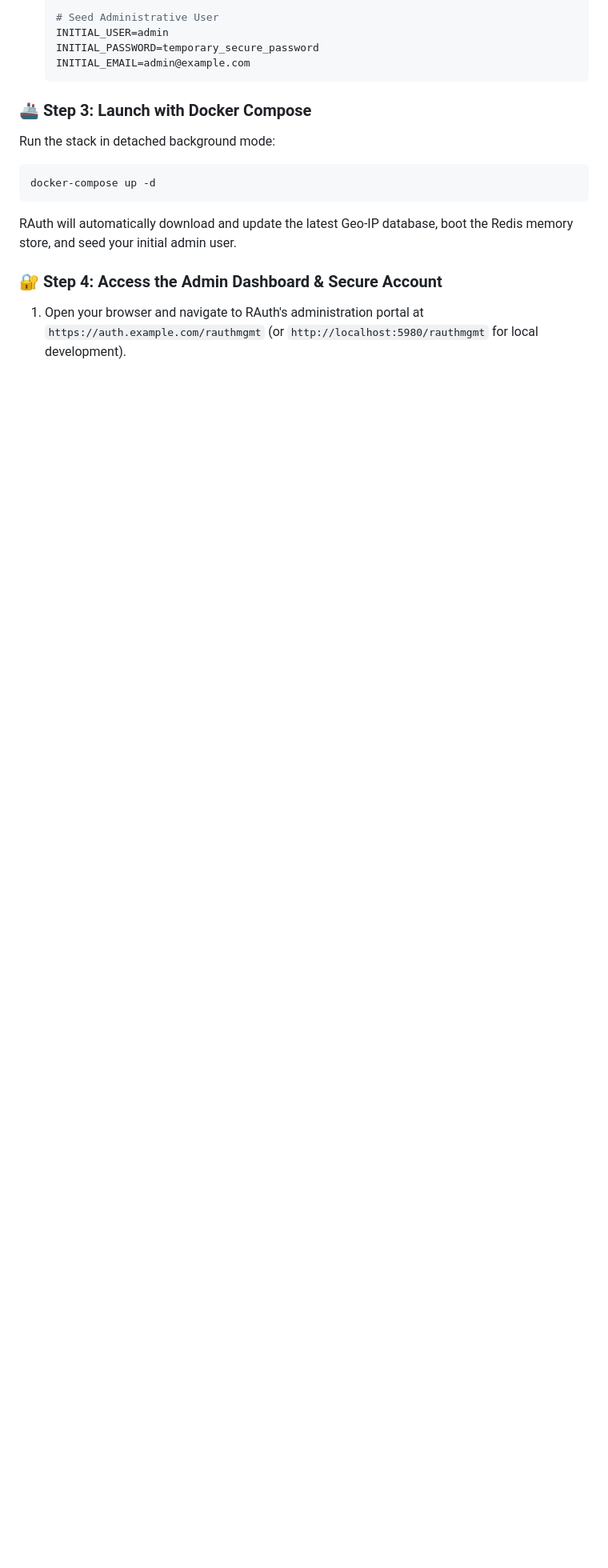
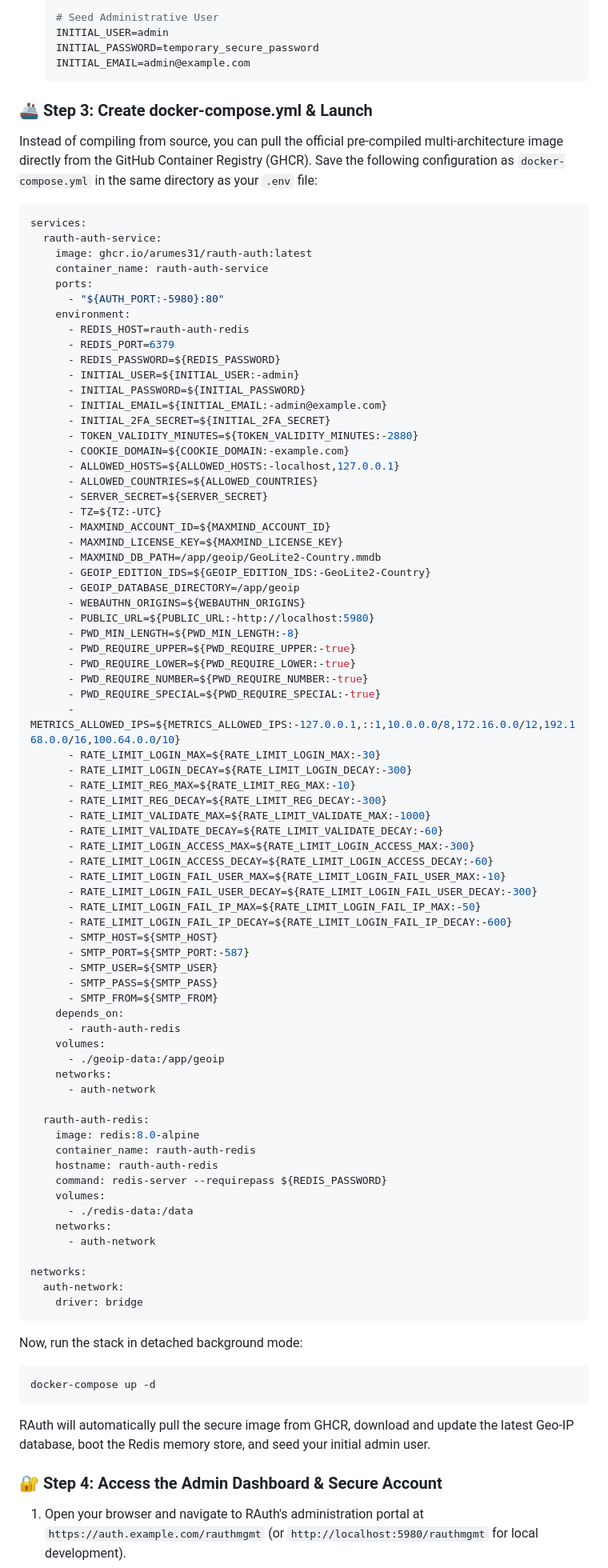
Before and after one commit to arumes31/rauth, a Markdown page: README.md, the part around the change. Shown at 80% size. Rendered like a GitHub page; blank space fills up the shorter version.

Commit message:
docs: use official GHCR multi-architecture image inside README deployment guide

````diff
--- a/README.md
+++ b/README.md
@@ -381,12 +381,87 @@ RAuth requires MaxMind GeoLite2 databases for advanced session geo-fencing and s
    INITIAL_EMAIL=admin@example.com
    ```
 
-### 🚢 Step 3: Launch with Docker Compose
-Run the stack in detached background mode:
+### 🚢 Step 3: Create docker-compose.yml & Launch
+Instead of compiling from source, you can pull the official pre-compiled multi-architecture image directly from the GitHub Container Registry (GHCR). Save the following configuration as `docker-compose.yml` in the same directory as your `.env` file:
+
+```yaml
+services:
+  rauth-auth-service:
+    image: ghcr.io/arumes31/rauth-auth:latest
+    container_name: rauth-auth-service
+    ports:
+      - "${AUTH_PORT:-5980}:80"
+    environment:
+      - REDIS_HOST=rauth-auth-redis
+      - REDIS_PORT=6379
+      - REDIS_PASSWORD=${REDIS_PASSWORD}
+      - INITIAL_USER=${INITIAL_USER:-admin}
+      - INITIAL_PASSWORD=${INITIAL_PASSWORD}
+      - INITIAL_EMAIL=${INITIAL_EMAIL:-admin@example.com}
+      - INITIAL_2FA_SECRET=${INITIAL_2FA_SECRET}
+      - TOKEN_VALIDITY_MINUTES=${TOKEN_VALIDITY_MINUTES:-2880}
+      - COOKIE_DOMAIN=${COOKIE_DOMAIN:-example.com}
+      - ALLOWED_HOSTS=${ALLOWED_HOSTS:-localhost,127.0.0.1}
+      - ALLOWED_COUNTRIES=${ALLOWED_COUNTRIES}
+      - SERVER_SECRET=${SERVER_SECRET}
+      - TZ=${TZ:-UTC}
+      - MAXMIND_ACCOUNT_ID=${MAXMIND_ACCOUNT_ID}
+      - MAXMIND_LICENSE_KEY=${MAXMIND_LICENSE_KEY}
+      - MAXMIND_DB_PATH=/app/geoip/GeoLite2-Country.mmdb
+      - GEOIP_EDITION_IDS=${GEOIP_EDITION_IDS:-GeoLite2-Country}
+      - GEOIP_DATABASE_DIRECTORY=/app/geoip
+      - WEBAUTHN_ORIGINS=${WEBAUTHN_ORIGINS}
+      - PUBLIC_URL=${PUBLIC_URL:-http://localhost:5980}
+      - PWD_MIN_LENGTH=${PWD_MIN_LENGTH:-8}
+      - PWD_REQUIRE_UPPER=${PWD_REQUIRE_UPPER:-true}
+      - PWD_REQUIRE_LOWER=${PWD_REQUIRE_LOWER:-true}
+      - PWD_REQUIRE_NUMBER=${PWD_REQUIRE_NUMBER:-true}
+      - PWD_REQUIRE_SPECIAL=${PWD_REQUIRE_SPECIAL:-true}
+      - METRICS_ALLOWED_IPS=${METRICS_ALLOWED_IPS:-127.0.0.1,::1,10.0.0.0/8,172.16.0.0/12,192.168.0.0/16,100.64.0.0/10}
+      - RATE_LIMIT_LOGIN_MAX=${RATE_LIMIT_LOGIN_MAX:-30}
+      - RATE_LIMIT_LOGIN_DECAY=${RATE_LIMIT_LOGIN_DECAY:-300}
+      - RATE_LIMIT_REG_MAX=${RATE_LIMIT_REG_MAX:-10}
+      - RATE_LIMIT_REG_DECAY=${RATE_LIMIT_REG_DECAY:-300}
+      - RATE_LIMIT_VALIDATE_MAX=${RATE_LIMIT_VALIDATE_MAX:-1000}
+      - RATE_LIMIT_VALIDATE_DECAY=${RATE_LIMIT_VALIDATE_DECAY:-60}
+      - RATE_LIMIT_LOGIN_ACCESS_MAX=${RATE_LIMIT_LOGIN_ACCESS_MAX:-300}
+      - RATE_LIMIT_LOGIN_ACCESS_DECAY=${RATE_LIMIT_LOGIN_ACCESS_DECAY:-60}
+      - RATE_LIMIT_LOGIN_FAIL_USER_MAX=${RATE_LIMIT_LOGIN_FAIL_USER_MAX:-10}
+      - RATE_LIMIT_LOGIN_FAIL_USER_DECAY=${RATE_LIMIT_LOGIN_FAIL_USER_DECAY:-300}
+      - RATE_LIMIT_LOGIN_FAIL_IP_MAX=${RATE_LIMIT_LOGIN_FAIL_IP_MAX:-50}
+      - RATE_LIMIT_LOGIN_FAIL_IP_DECAY=${RATE_LIMIT_LOGIN_FAIL_IP_DECAY:-600}
+      - SMTP_HOST=${SMTP_HOST}
+      - SMTP_PORT=${SMTP_PORT:-587}
+      - SMTP_USER=${SMTP_USER}
+      - SMTP_PASS=${SMTP_PASS}
+      - SMTP_FROM=${SMTP_FROM}
+    depends_on:
+      - rauth-auth-redis
+    volumes:
+      - ./geoip-data:/app/geoip
+    networks:
+      - auth-network
+
+  rauth-auth-redis:
+    image: redis:8.0-alpine
+    container_name: rauth-auth-redis
+    hostname: rauth-auth-redis
+    command: redis-server --requirepass ${REDIS_PASSWORD}
+    volumes:
+      - ./redis-data:/data
+    networks:
+      - auth-network
+
+networks:
+  auth-network:
+    driver: bridge
+```
+
+Now, run the stack in detached background mode:
 ```bash
 docker-compose up -d
 ```
-RAuth will automatically download and update the latest Geo-IP database, boot the Redis memory store, and seed your initial admin user.
+RAuth will automatically pull the secure image from GHCR, download and update the latest Geo-IP database, boot the Redis memory store, and seed your initial admin user.
 
 ### 🔐 Step 4: Access the Admin Dashboard & Secure Account
 1. Open your browser and navigate to RAuth's administration portal at `https://auth.example.com/rauthmgmt` (or `http://localhost:5980/rauthmgmt` for local development).
````
